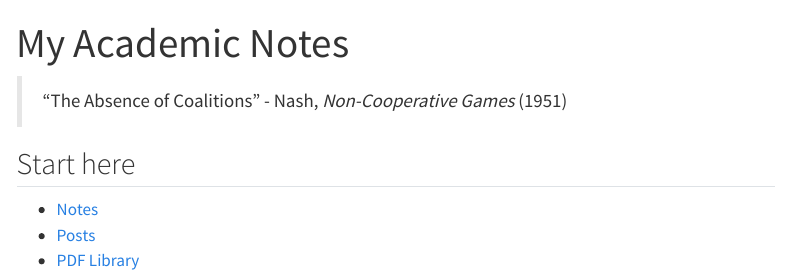
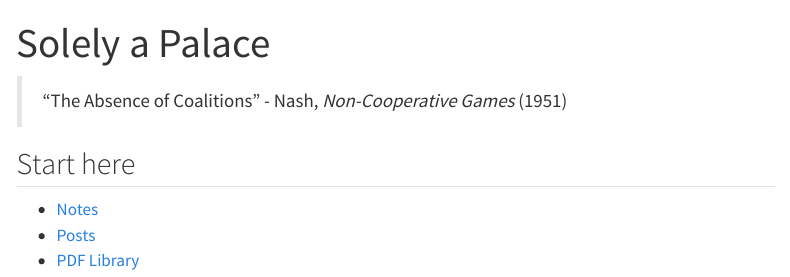
Before and after one commit to Sorenqwer/my-notes-site, a Quarto document (index.qmd): the page in a window 1100 px wide, from its top. Rendered offline with R 4.5, knitr and Pandoc in place of Quarto, with nearby package versions; menus at the side of the page are left out.

Commit message:
Update homepage text

```diff
--- a/index.qmd
+++ b/index.qmd
@@ -1,5 +1,5 @@
 ---
-title: "My Academic Notes"
+title: "Solely a Palace"
 page-layout: full
 title-block-banner: true
 ---
```
Also changed, not shown: .quarto/idx/index.qmd.json, docs/search.json, 1 other file.
